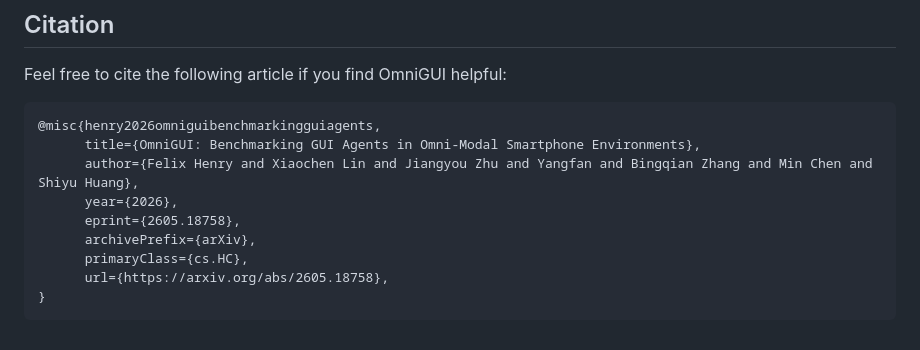
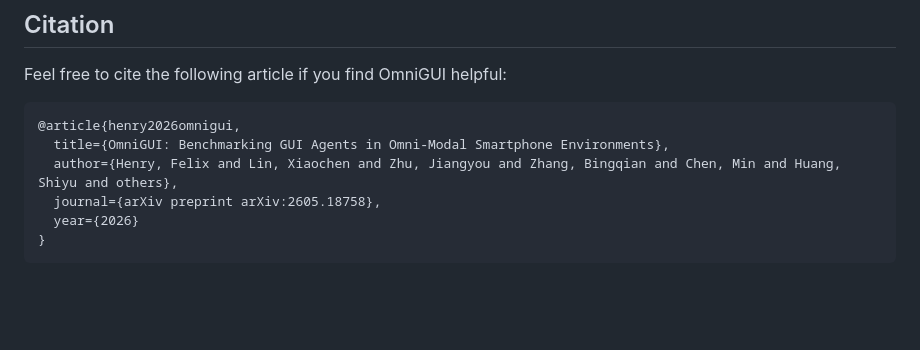
Before and after one commit to omni-gui/OmniGUI, a Markdown page: README.md, the part around the change. Rendered like a GitHub page; blank space fills up the shorter version.

Commit message:
Update citation format for OmniGUI article

````diff
--- a/README.md
+++ b/README.md
@@ -178,13 +178,10 @@ Task configs are located in [`lmms_eval/tasks/agentcpm_gui`](lmms_eval/tasks/age
 ## Citation
 Feel free to cite the following article if you find OmniGUI helpful:
 ```latex
-@misc{henry2026omniguibenchmarkingguiagents,
-      title={OmniGUI: Benchmarking GUI Agents in Omni-Modal Smartphone Environments},
-      author={Felix Henry and Xiaochen Lin and Jiangyou Zhu and Yangfan and Bingqian Zhang and Min Chen and Shiyu Huang},
-      year={2026},
-      eprint={2605.18758},
-      archivePrefix={arXiv},
-      primaryClass={cs.HC},
-      url={https://arxiv.org/abs/2605.18758},
+@article{henry2026omnigui,
+  title={OmniGUI: Benchmarking GUI Agents in Omni-Modal Smartphone Environments},
+  author={Henry, Felix and Lin, Xiaochen and Zhu, Jiangyou and Zhang, Bingqian and Chen, Min and Huang, Shiyu and others},
+  journal={arXiv preprint arXiv:2605.18758},
+  year={2026}
 }
 ```
````
